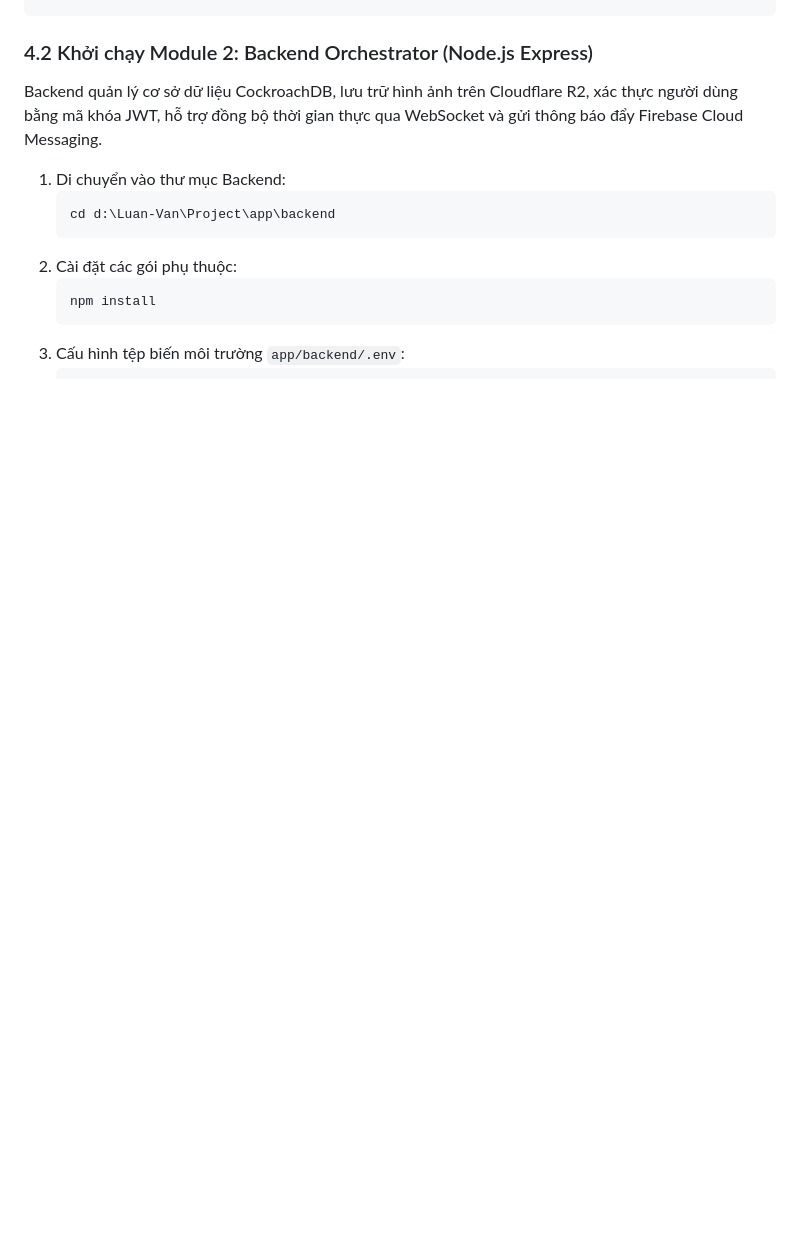
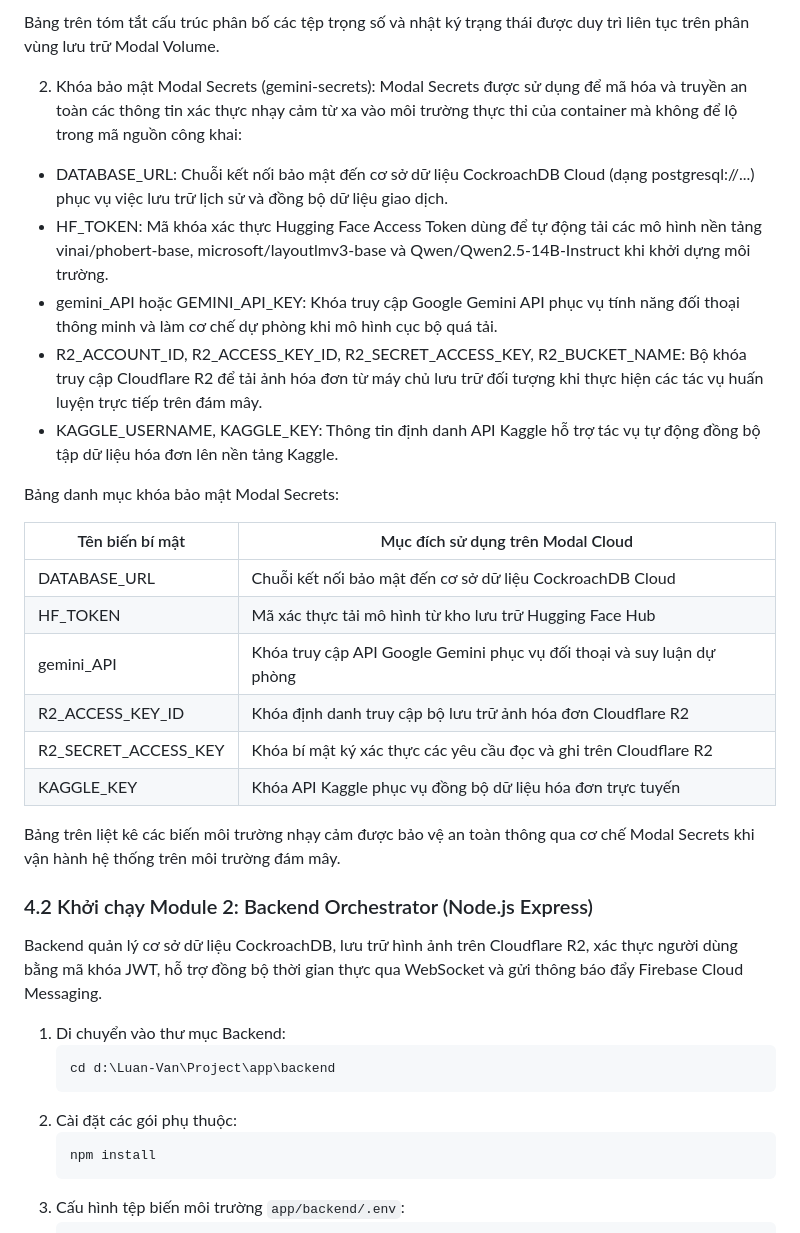
Before and after one commit to maikhang160504/spending-diary, a Markdown page: setup.md, the part around one of its changes. GitHub-like rendering; blank space fills up the shorter version.

```diff
--- a/setup.md
+++ b/setup.md
@@ -295,3 +319,25 @@ modal deploy modal_app.py
+Bảng trên tóm tắt cấu trúc phân bố các tệp trọng số và nhật ký trạng thái được duy trì liên tục trên phân vùng lưu trữ Modal Volume.
+
+2. Khóa bảo mật Modal Secrets (gemini-secrets):
+Modal Secrets được sử dụng để mã hóa và truyền an toàn các thông tin xác thực nhạy cảm từ xa vào môi trường thực thi của container mà không để lộ trong mã nguồn công khai:
+- DATABASE_URL: Chuỗi kết nối bảo mật đến cơ sở dữ liệu CockroachDB Cloud (dạng postgresql://...) phục vụ việc lưu trữ lịch sử và đồng bộ dữ liệu giao dịch.
+- HF_TOKEN: Mã khóa xác thực Hugging Face Access Token dùng để tự động tải các mô hình nền tảng vinai/phobert-base, microsoft/layoutlmv3-base và Qwen/Qwen2.5-14B-Instruct khi khởi dựng môi trường.
+- gemini_API hoặc GEMINI_API_KEY: Khóa truy cập Google Gemini API phục vụ tính năng đối thoại thông minh và làm cơ chế dự phòng khi mô hình cục bộ quá tải.
+- R2_ACCOUNT_ID, R2_ACCESS_KEY_ID, R2_SECRET_ACCESS_KEY, R2_BUCKET_NAME: Bộ khóa truy cập Cloudflare R2 để tải ảnh hóa đơn từ máy chủ lưu trữ đối tượng khi thực hiện các tác vụ huấn luyện trực tiếp trên đám mây.
+- KAGGLE_USERNAME, KAGGLE_KEY: Thông tin định danh API Kaggle hỗ trợ tác vụ tự động đồng bộ tập dữ liệu hóa đơn lên nền tảng Kaggle.
+
+Bảng danh mục khóa bảo mật Modal Secrets:
+
+| Tên biến bí mật | Mục đích sử dụng trên Modal Cloud |
+| --- | --- |
+| DATABASE_URL | Chuỗi kết nối bảo mật đến cơ sở dữ liệu CockroachDB Cloud |
+| HF_TOKEN | Mã xác thực tải mô hình từ kho lưu trữ Hugging Face Hub |
+| gemini_API | Khóa truy cập API Google Gemini phục vụ đối thoại và suy luận dự phòng |
+| R2_ACCESS_KEY_ID | Khóa định danh truy cập bộ lưu trữ ảnh hóa đơn Cloudflare R2 |
+| R2_SECRET_ACCESS_KEY | Khóa bí mật ký xác thực các yêu cầu đọc và ghi trên Cloudflare R2 |
+| KAGGLE_KEY | Khóa API Kaggle phục vụ đồng bộ dữ liệu hóa đơn trực tuyến |
+
+Bảng trên liệt kê các biến môi trường nhạy cảm được bảo vệ an toàn thông qua cơ chế Modal Secrets khi vận hành hệ thống trên môi trường đám mây.
 
 ### 4.2 Khởi chạy Module 2: Backend Orchestrator (Node.js Express)
 
```
Also changed, not shown: other parts of setup.md (+27 -3 lines).
